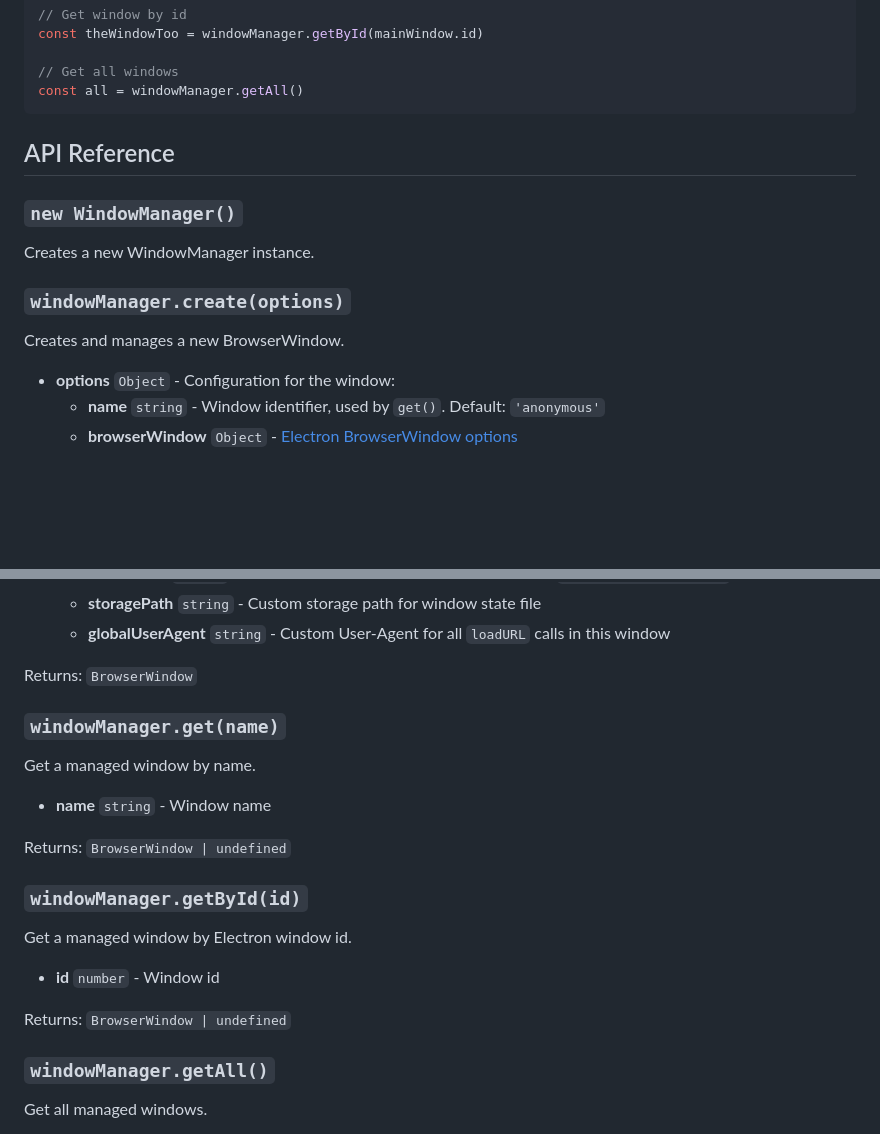
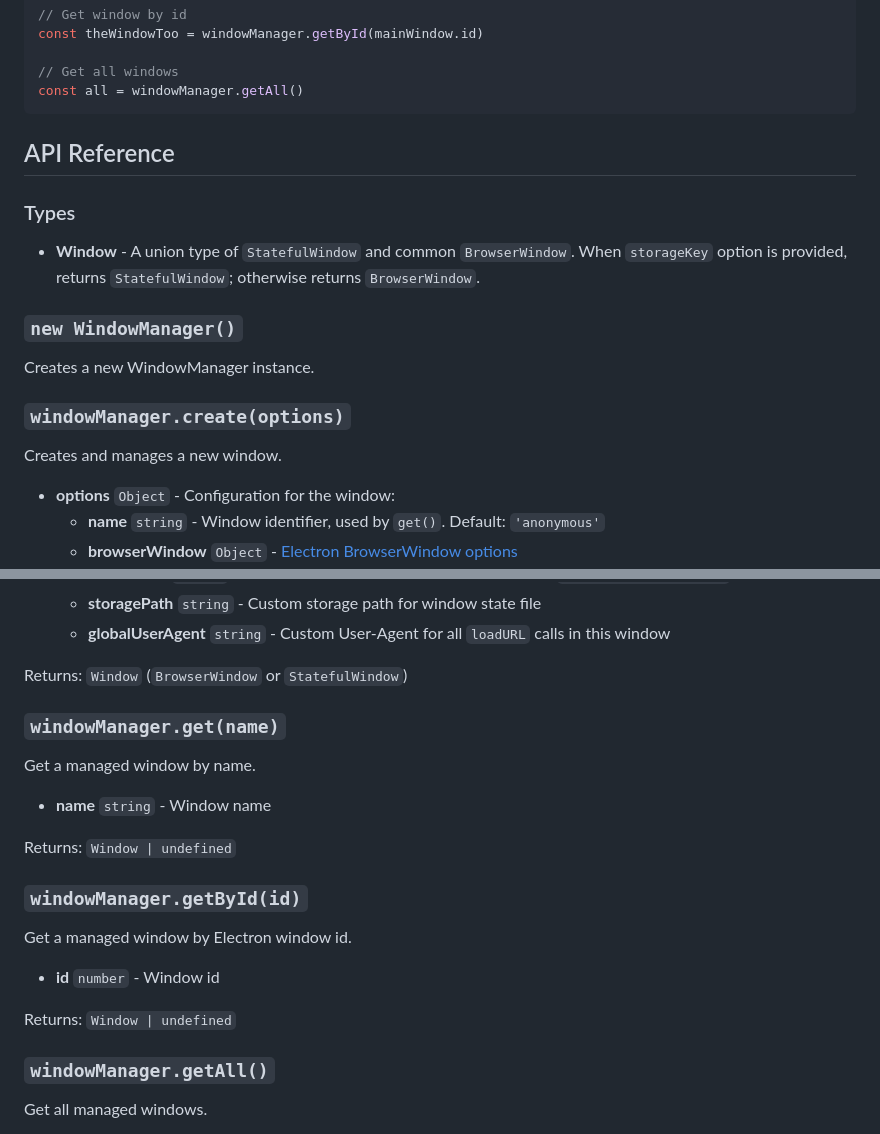
Before and after one commit to electron-modules/electron-windows, a Markdown page: README.md, 2 parts joined by grey strips. GitHub-like rendering; blank space fills up the shorter version.

Commit message:
docs: update docs

```diff
--- a/README.md
+++ b/README.md
@@ -57,13 +56,17 @@ const all = windowManager.getAll()
 
 ## API Reference
 
+### Types
+
+- **Window** - A union type of `StatefulWindow` and common `BrowserWindow`. When `storageKey` option is provided, returns `StatefulWindow`; otherwise returns `BrowserWindow`.
+
 ### `new WindowManager()`
 
 Creates a new WindowManager instance.
 
 ### `windowManager.create(options)`
 
-Creates and manages a new BrowserWindow.
+Creates and manages a new window.
 
 - **options** `Object` - Configuration for the window:
   - **name** `string` - Window identifier, used by `get()`. Default: `'anonymous'`
@@ -77,7 +80,7 @@ Creates and manages a new BrowserWindow.
   - **storagePath** `string` - Custom storage path for window state file
   - **globalUserAgent** `string` - Custom User-Agent for all `loadURL` calls in this window
 
-Returns: `BrowserWindow`
+Returns: `Window` (`BrowserWindow` or `StatefulWindow`)
 
 ### `windowManager.get(name)`
 
@@ -85,7 +88,7 @@ Get a managed window by name.
 
 - **name** `string` - Window name
 
-Returns: `BrowserWindow | undefined`
+Returns: `Window | undefined`
 
 ### `windowManager.getById(id)`
 
@@ -93,7 +96,7 @@ Get a managed window by Electron window id.
 
 - **id** `number` - Window id
 
-Returns: `BrowserWindow | undefined`
+Returns: `Window | undefined`
 
 ### `windowManager.getAll()`
 
```
Also changed, not shown: other parts of README.md (+4 -5 lines).
